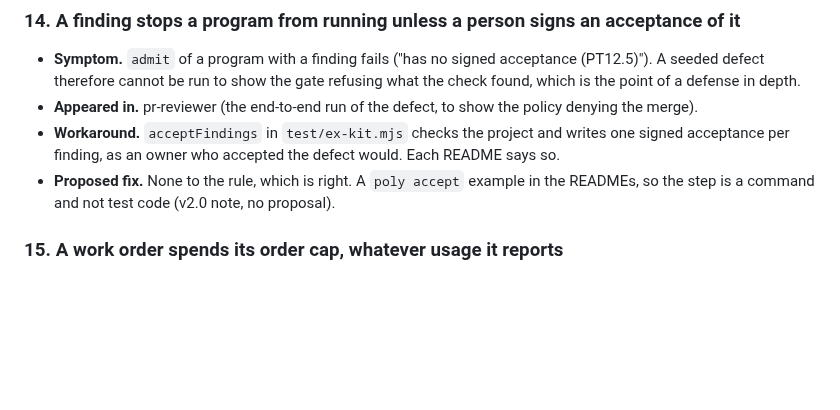
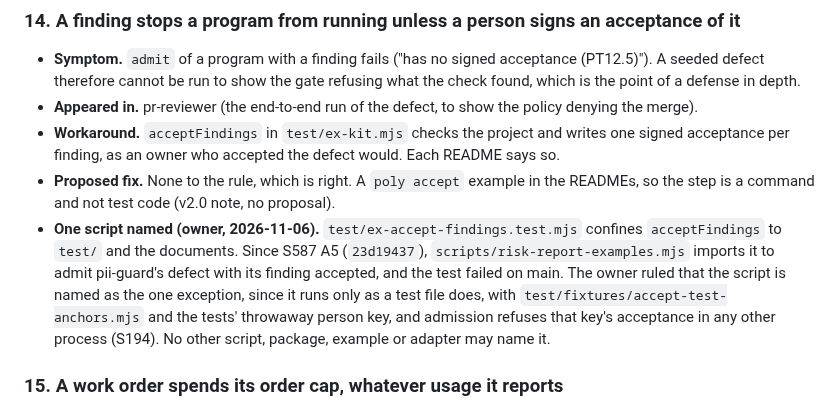
Before and after one commit to cognitive-fab/poly, a Markdown page: docs/examples/language-findings.md, the part around the change. GitHub-like rendering; blank space fills up the shorter version.

Commit message:
Finding 14: scripts/risk-report-examples.mjs is the one named exception to acceptFindings' confinement
The owner's ruling of 2026-11-06, recorded before the test changes (rule 7a). Since S587 A5 (23d19437) the risk report script imports acceptFindings to admit pii-guard's defect, and test/ex-accept-findings.test.mjs, which allows the name only under test/ and the documents, failed on main. The script runs only as a test file does, with the test keyring anchors and the throwaway person key, so it is named; no other script, package, example or adapter may name it.

Co-Authored-By: Claude Opus 5.5 <noreply@anthropic.com>

```diff
--- a/docs/examples/language-findings.md
+++ b/docs/examples/language-findings.md
@@ -112,6 +112,7 @@ Both policy-dependent findings the batch was asked to show need nothing beyond t
 - **Appeared in.** pr-reviewer (the end-to-end run of the defect, to show the policy denying the merge).
 - **Workaround.** `acceptFindings` in `test/ex-kit.mjs` checks the project and writes one signed acceptance per finding, as an owner who accepted the defect would. Each README says so.
 - **Proposed fix.** None to the rule, which is right. A `poly accept` example in the READMEs, so the step is a command and not test code (v2.0 note, no proposal).
+- **One script named (owner, 2026-11-06).** `test/ex-accept-findings.test.mjs` confines `acceptFindings` to `test/` and the documents. Since S587 A5 (`23d19437`), `scripts/risk-report-examples.mjs` imports it to admit pii-guard's defect with its finding accepted, and the test failed on main. The owner ruled that the script is named as the one exception, since it runs only as a test file does, with `test/fixtures/accept-test-anchors.mjs` and the tests' throwaway person key, and admission refuses that key's acceptance in any other process (S194). No other script, package, example or adapter may name it.
 
 ### 15. A work order spends its order cap, whatever usage it reports
 
```
